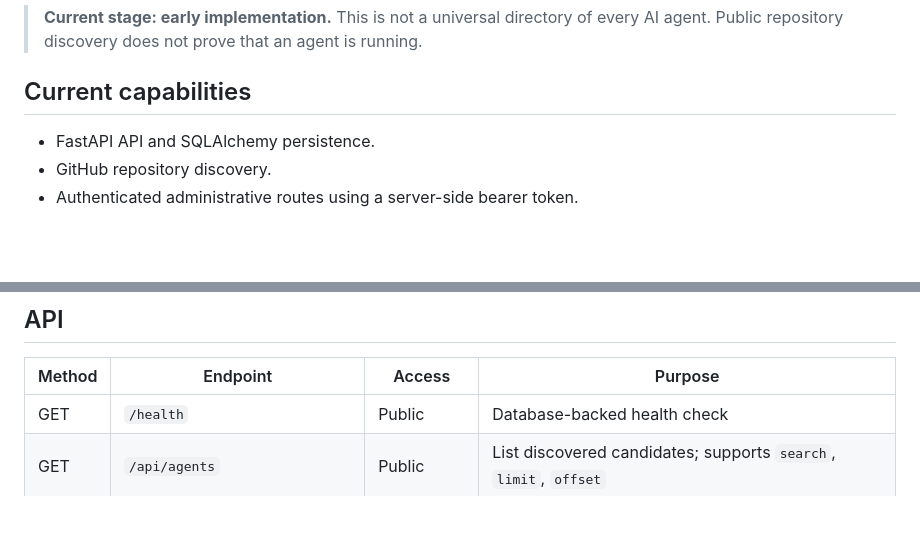
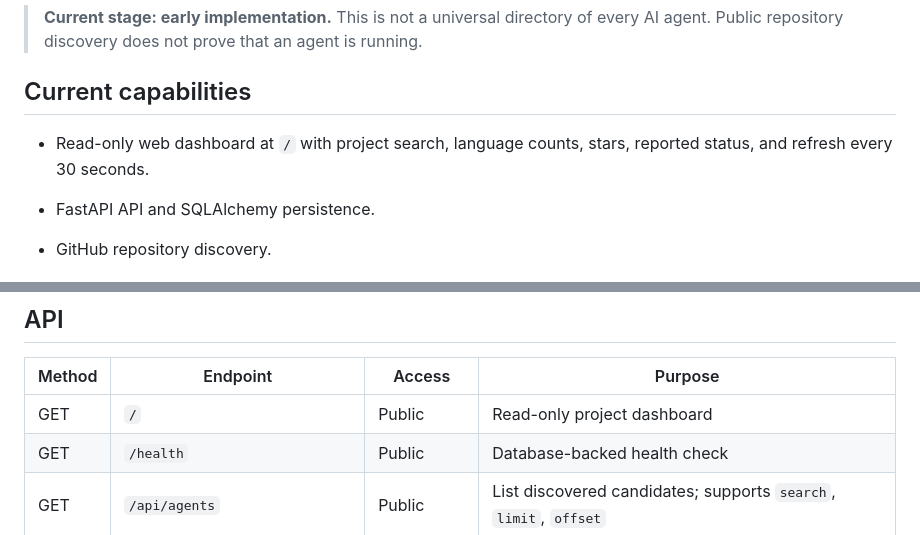
Before and after one commit to djny45/Ai-agent-tracker, a Markdown page: README.md, 2 parts joined by grey strips. Rendered like a GitHub page; blank space fills up the shorter version.

Commit message:
Document read-only dashboard: README.md

```diff
--- a/README.md
+++ b/README.md
@@ -5,6 +5,8 @@ Discover public AI-agent project candidates and monitor explicitly registered ru
 > **Current stage: early implementation.** This is not a universal directory of every AI agent. Public repository discovery does not prove that an agent is running.
 
 ## Current capabilities
+
+- Read-only web dashboard at `/` with project search, language counts, stars, reported status, and refresh every 30 seconds.
 
 - FastAPI API and SQLAlchemy persistence.
 - GitHub repository discovery.
@@ -38,6 +40,7 @@ For local development, install `requirements.txt` and run `uvicorn app.main:app
 
 | Method | Endpoint | Access | Purpose |
 | --- | --- | --- | --- |
+| GET | `/` | Public | Read-only project dashboard |
 | GET | `/health` | Public | Database-backed health check |
 | GET | `/api/agents` | Public | List discovered candidates; supports `search`, `limit`, `offset` |
 | POST | `/api/discovery/github` | Admin token | Run GitHub discovery immediately |
```
